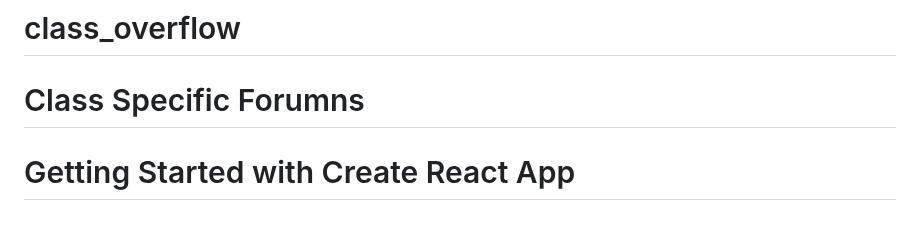
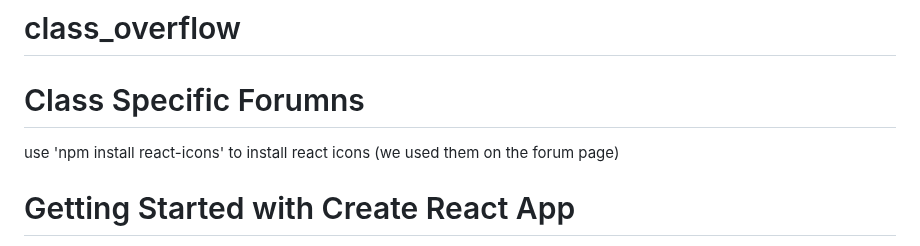
Before and after one commit to mekagojiradev/class_overflow, a Markdown page: README.md, the part around the change. Drawn GitHub-style.

```diff
--- a/README.md
+++ b/README.md
@@ -2,6 +2,10 @@
 # class_overflow
 Class Specific Forumns
 =======
+
+use 'npm install react-icons' to install react icons (we used them on the forum page)
+
+
 # Getting Started with Create React App
 
 This project was bootstrapped with [Create React App](https://github.com/facebook/create-react-app).
```
